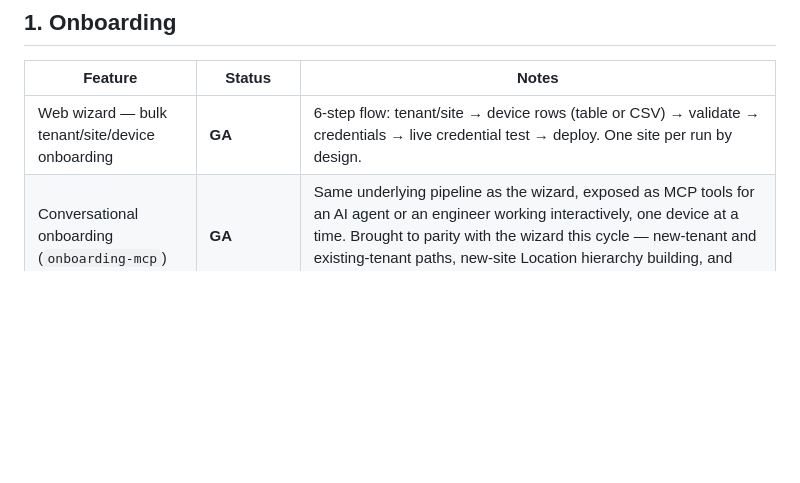
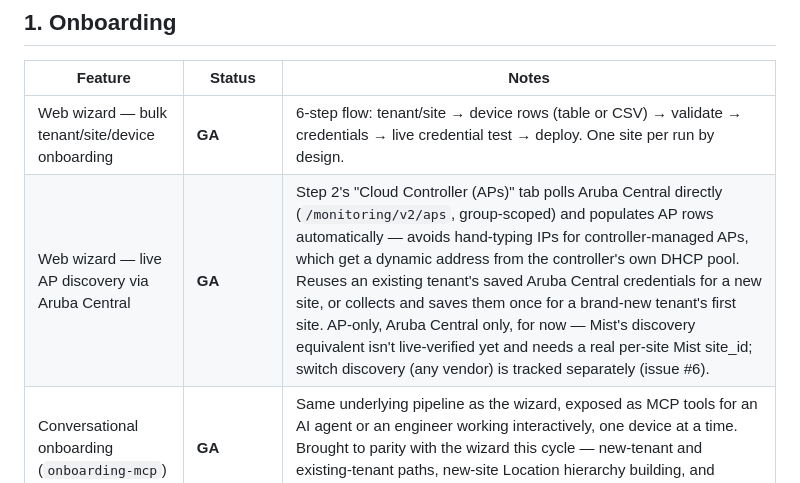
Before and after one commit to ItachiUch1haa/nautobot-day2-v2, a Markdown page: docs/product/03-FEATURES.md, the part around the change. Drawn GitHub-style; blank space fills up the shorter version.

```diff
--- a/docs/product/03-FEATURES.md
+++ b/docs/product/03-FEATURES.md
@@ -17,6 +17,7 @@ Every capability, grouped by area. **Status** legend:
 | Feature | Status | Notes |
 |---|---|---|
 | Web wizard — bulk tenant/site/device onboarding | **GA** | 6-step flow: tenant/site → device rows (table or CSV) → validate → credentials → live credential test → deploy. One site per run by design. |
+| Web wizard — live AP discovery via Aruba Central | **GA** | Step 2's "Cloud Controller (APs)" tab polls Aruba Central directly (`/monitoring/v2/aps`, group-scoped) and populates AP rows automatically — avoids hand-typing IPs for controller-managed APs, which get a dynamic address from the controller's own DHCP pool. Reuses an existing tenant's saved Aruba Central credentials for a new site, or collects and saves them once for a brand-new tenant's first site. AP-only, Aruba Central only, for now — Mist's discovery equivalent isn't live-verified yet and needs a real per-site Mist site_id; switch discovery (any vendor) is tracked separately (issue #6). |
 | Conversational onboarding (`onboarding-mcp`) | **GA** | Same underlying pipeline as the wizard, exposed as MCP tools for an AI agent or an engineer working interactively, one device at a time. Brought to parity with the wizard this cycle — new-tenant and existing-tenant paths, new-site Location hierarchy building, and shadow-IP/VIP fields all live-verified. |
 | ChatOps onboarding (Slack) | **GA** | `/nautobot onboard` (new site / check credentials / sync now), `/nautobot fill-creds <tenant>` for filling missing credentials via a private prompt. Calls the same onboarding functions directly — not a separate code path. |
 | CSV-driven device intake with cross-row validation | **GA** | Duplicate-IP detection, stack/HA grouping, vendor/access-method matching, before anything gets written to Nautobot. |
```
Also changed, not shown: docs/CLAUDE-PROJECT-CONTEXT.md (+10 -6 lines).
